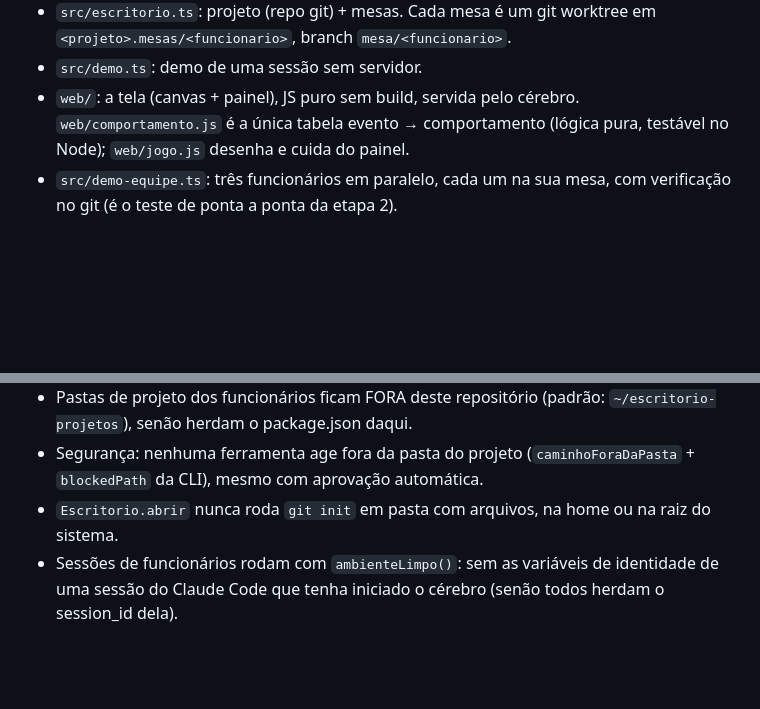
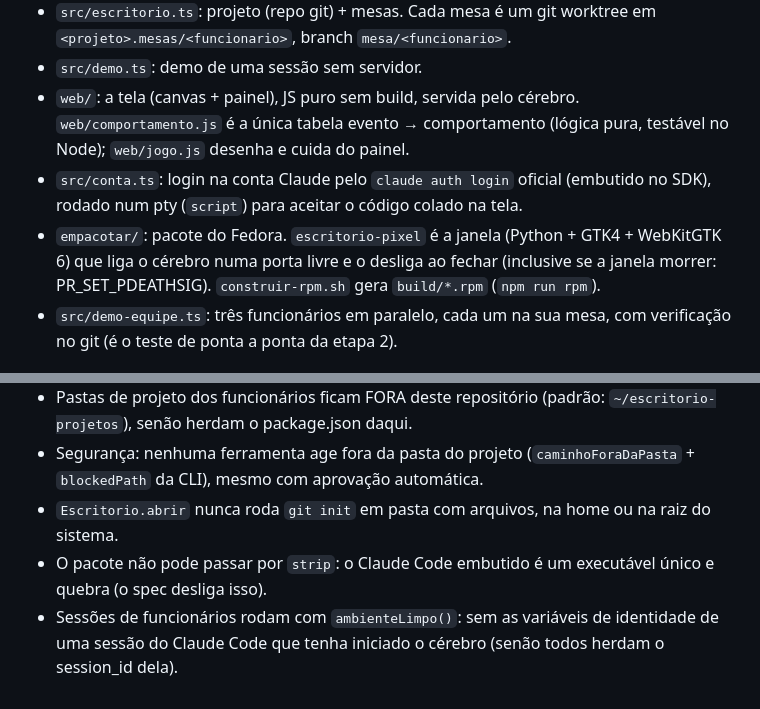
Before and after one commit to cronistc/murphy, a Markdown page: CLAUDE.md, 2 parts joined by grey strips. Rendered like a GitHub page; blank space fills up the shorter version.

```diff
--- a/CLAUDE.md
+++ b/CLAUDE.md
@@ -17,6 +17,8 @@ Jogo 2D em que IAs reais (via CLIs oficiais) trabalham num escritório. A ideia
 - `src/escritorio.ts`: projeto (repo git) + mesas. Cada mesa é um git worktree em `<projeto>.mesas/<funcionario>`, branch `mesa/<funcionario>`.
 - `src/demo.ts`: demo de uma sessão sem servidor.
 - `web/`: a tela (canvas + painel), JS puro sem build, servida pelo cérebro. `web/comportamento.js` é a única tabela evento → comportamento (lógica pura, testável no Node); `web/jogo.js` desenha e cuida do painel.
+- `src/conta.ts`: login na conta Claude pelo `claude auth login` oficial (embutido no SDK), rodado num pty (`script`) para aceitar o código colado na tela.
+- `empacotar/`: pacote do Fedora. `escritorio-pixel` é a janela (Python + GTK4 + WebKitGTK 6) que liga o cérebro numa porta livre e o desliga ao fechar (inclusive se a janela morrer: PR_SET_PDEATHSIG). `construir-rpm.sh` gera `build/*.rpm` (`npm run rpm`).
 - `src/demo-equipe.ts`: três funcionários em paralelo, cada um na sua mesa, com verificação no git (é o teste de ponta a ponta da etapa 2).
 
 ## Convenções
@@ -26,4 +28,5 @@ Jogo 2D em que IAs reais (via CLIs oficiais) trabalham num escritório. A ideia
 - Pastas de projeto dos funcionários ficam FORA deste repositório (padrão: `~/escritorio-projetos`), senão herdam o package.json daqui.
 - Segurança: nenhuma ferramenta age fora da pasta do projeto (`caminhoForaDaPasta` + `blockedPath` da CLI), mesmo com aprovação automática.
 - `Escritorio.abrir` nunca roda `git init` em pasta com arquivos, na home ou na raiz do sistema.
+- O pacote não pode passar por `strip`: o Claude Code embutido é um executável único e quebra (o spec desliga isso).
 - Sessões de funcionários rodam com `ambienteLimpo()`: sem as variáveis de identidade de uma sessão do Claude Code que tenha iniciado o cérebro (senão todos herdam o session_id dela).
```
Also changed, not shown: README.md (+14 -1 lines), empacotar/icone.png (added), 11 other files.
